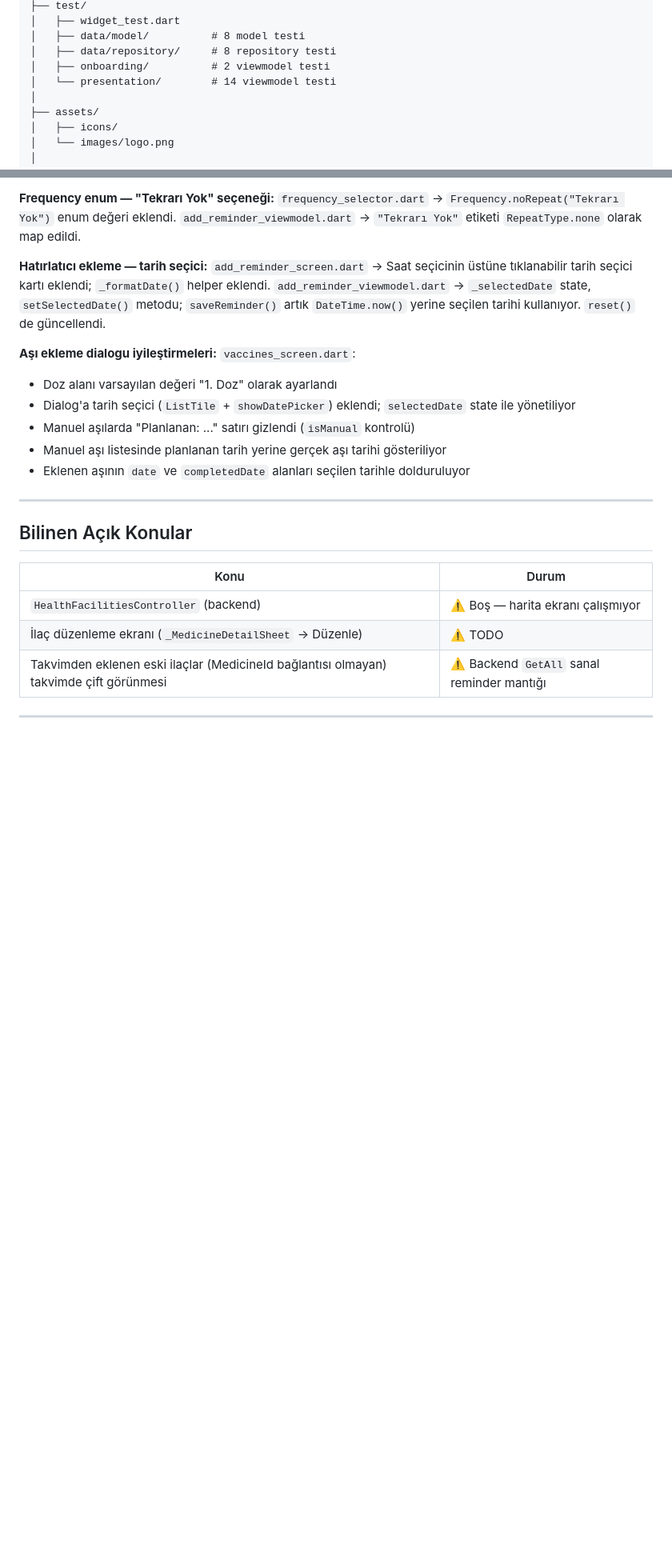
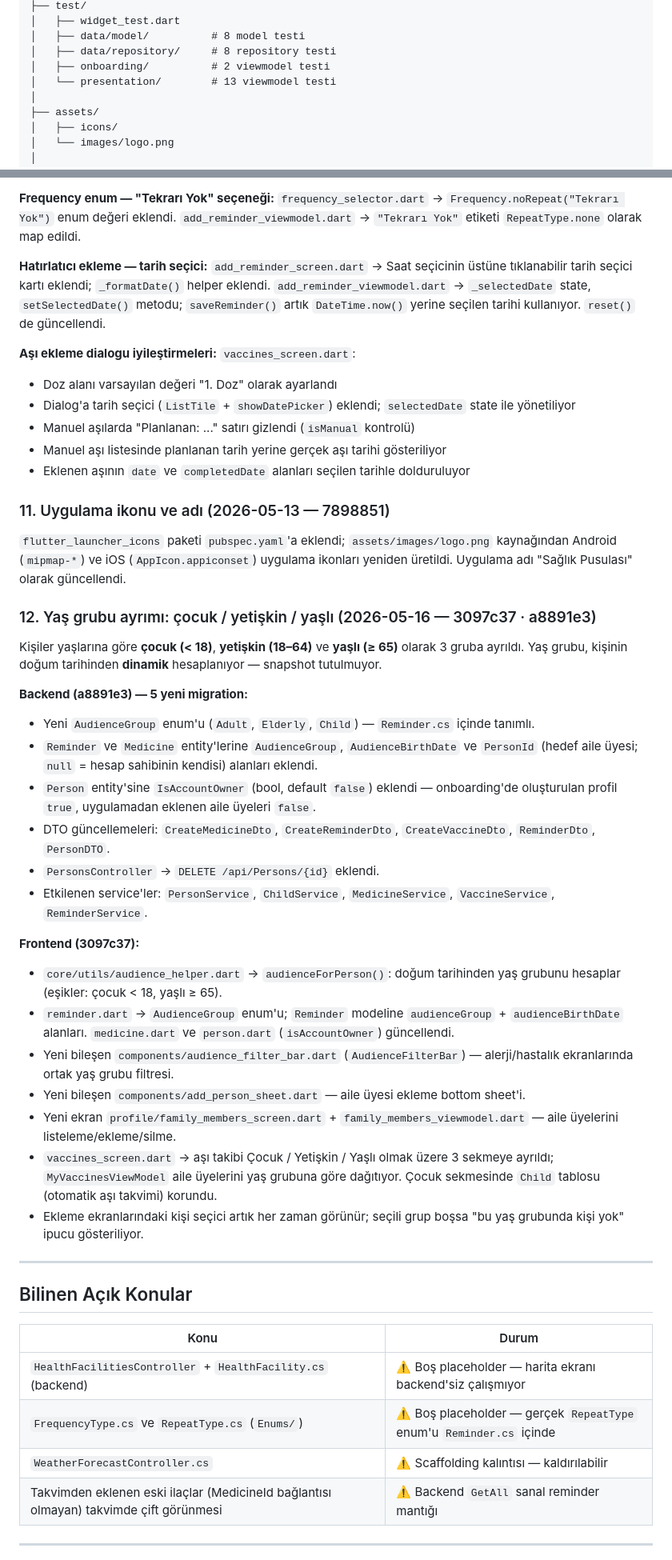
Before and after one commit to CEPTE-SAGLIK/frontend-ceptesaglik, a Markdown page: ClaudeMerged.md, 2 parts joined by grey strips. Shown at 80% size. GitHub-like rendering; blank space fills up the shorter version.

Commit message:
ClaudeMerged güncelleme

```diff
--- a/ClaudeMerged.md
+++ b/ClaudeMerged.md
@@ -180,7 +186,7 @@ saglik-pusulasi/
 │   ├── data/model/          # 8 model testi
 │   ├── data/repository/     # 8 repository testi
 │   ├── onboarding/          # 2 viewmodel testi
-│   └── presentation/        # 14 viewmodel testi
+│   └── presentation/        # 13 viewmodel testi
 │
 ├── assets/
 │   ├── icons/
@@ -529,14 +548,39 @@ Etkilenen dosyalar:
 - Manuel aşı listesinde planlanan tarih yerine gerçek aşı tarihi gösteriliyor
 - Eklenen aşının `date` ve `completedDate` alanları seçilen tarihle dolduruluyor
 
+### 11. Uygulama ikonu ve adı (2026-05-13 — 7898851)
+`flutter_launcher_icons` paketi `pubspec.yaml`'a eklendi; `assets/images/logo.png` kaynağından Android (`mipmap-*`) ve iOS (`AppIcon.appiconset`) uygulama ikonları yeniden üretildi. Uygulama adı "Sağlık Pusulası" olarak güncellendi.
+
+### 12. Yaş grubu ayrımı: çocuk / yetişkin / yaşlı (2026-05-16 — 3097c37 · a8891e3)
+
+Kişiler yaşlarına göre **çocuk (< 18)**, **yetişkin (18–64)** ve **yaşlı (≥ 65)** olarak 3 gruba ayrıldı. Yaş grubu, kişinin doğum tarihinden **dinamik** hesaplanıyor — snapshot tutulmuyor.
+
+**Backend (a8891e3) — 5 yeni migration:**
+- Yeni `AudienceGroup` enum'u (`Adult`, `Elderly`, `Child`) — `Reminder.cs` içinde tanımlı.
+- `Reminder` ve `Medicine` entity'lerine `AudienceGroup`, `AudienceBirthDate` ve `PersonId` (hedef aile üyesi; `null` = hesap sahibinin kendisi) alanları eklendi.
+- `Person` entity'sine `IsAccountOwner` (bool, default `false`) eklendi — onboarding'de oluşturulan profil `true`, uygulamadan eklenen aile üyeleri `false`.
+- DTO güncellemeleri: `CreateMedicineDto`, `CreateReminderDto`, `CreateVaccineDto`, `ReminderDto`, `PersonDTO`.
+- `PersonsController` → `DELETE /api/Persons/{id}` eklendi.
+- Etkilenen service'ler: `PersonService`, `ChildService`, `MedicineService`, `VaccineService`, `ReminderService`.
+
+**Frontend (3097c37):**
+- `core/utils/audience_helper.dart` → `audienceForPerson()`: doğum tarihinden yaş grubunu hesaplar (eşikler: çocuk < 18, yaşlı ≥ 65).
+- `reminder.dart` → `AudienceGroup` enum'u; `Reminder` modeline `audienceGroup` + `audienceBirthDate` alanları. `medicine.dart` ve `person.dart` (`isAccountOwner`) güncellendi.
+- Yeni bileşen `components/audience_filter_bar.dart` (`AudienceFilterBar`) — alerji/hastalık ekranlarında ortak yaş grubu filtresi.
+- Yeni bileşen `components/add_person_sheet.dart` — aile üyesi ekleme bottom sheet'i.
+- Yeni ekran `profile/family_members_screen.dart` + `family_members_viewmodel.dart` — aile üyelerini listeleme/ekleme/silme.
+- `vaccines_screen.dart` → aşı takibi Çocuk / Yetişkin / Yaşlı olmak üzere 3 sekmeye ayrıldı; `MyVaccinesViewModel` aile üyelerini yaş grubuna göre dağıtıyor. Çocuk sekmesinde `Child` tablosu (otomatik aşı takvimi) korundu.
+- Ekleme ekranlarındaki kişi seçici artık her zaman görünür; seçili grup boşsa "bu yaş grubunda kişi yok" ipucu gösteriliyor.
+
 ---
 
 ## Bilinen Açık Konular
 
 | Konu | Durum |
 |------|-------|
-| `HealthFacilitiesController` (backend) | ⚠️ Boş — harita ekranı çalışmıyor |
-| İlaç düzenleme ekranı (`_MedicineDetailSheet` → Düzenle) | ⚠️ TODO |
+| `HealthFacilitiesController` + `HealthFacility.cs` (backend) | ⚠️ Boş placeholder — harita ekranı backend'siz çalışmıyor |
+| `FrequencyType.cs` ve `RepeatType.cs` (`Enums/`) | ⚠️ Boş placeholder — gerçek `RepeatType` enum'u `Reminder.cs` içinde |
+| `WeatherForecastController.cs` | ⚠️ Scaffolding kalıntısı — kaldırılabilir |
 | Takvimden eklenen eski ilaçlar (MedicineId bağlantısı olmayan) takvimde çift görünmesi | ⚠️ Backend `GetAll` sanal reminder mantığı |
 
 ---
```
Also changed, not shown: other parts of ClaudeMerged.md (+31 -12 lines).
